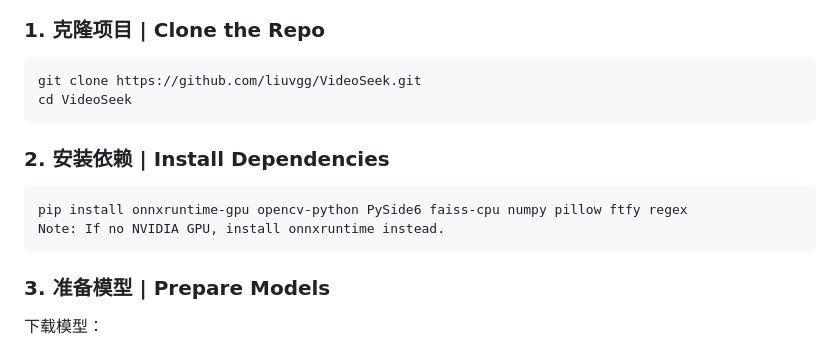
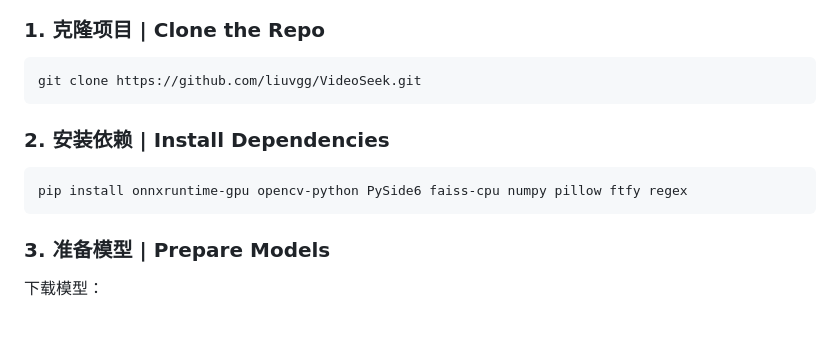
Before and after one commit to 6v17/VideoSeek, a Markdown page: README.md, the part around the change. Drawn GitHub-style; blank space fills up the shorter version.

````diff
--- a/README.md
+++ b/README.md
@@ -37,13 +37,11 @@
 ### 1. 克隆项目 | Clone the Repo
 ```bash
 git clone https://github.com/liuvgg/VideoSeek.git
-cd VideoSeek
 ```
 
 ### 2. 安装依赖 | Install Dependencies
 ```Bash
 pip install onnxruntime-gpu opencv-python PySide6 faiss-cpu numpy pillow ftfy regex
-Note: If no NVIDIA GPU, install onnxruntime instead.
 ```
 ### 3. 准备模型 | Prepare Models
 下载模型：
````
